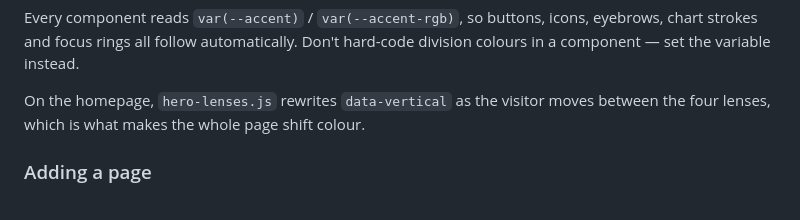
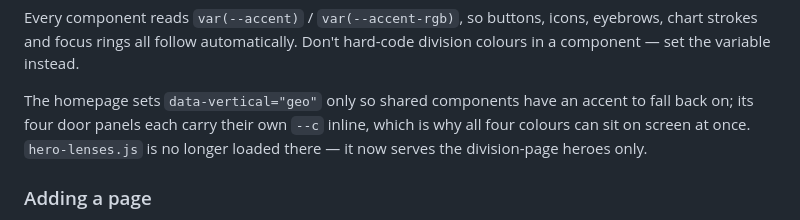
Before and after one commit to tag-amitkumar/katxel-landing-page, a Markdown page: README.md, the part around the change. Rendered like a GitHub page.

Commit message:
Correct the README note about homepage colour handling
The homepage no longer loads hero-lenses.js or cycles data-vertical; each
door panel carries its own accent inline instead.

Co-Authored-By: Claude Opus 5 <noreply@anthropic.com>

```diff
--- a/README.md
+++ b/README.md
@@ -52,8 +52,10 @@ Every component reads `var(--accent)` / `var(--accent-rgb)`, so buttons, icons,
 eyebrows, chart strokes and focus rings all follow automatically. Don't
 hard-code division colours in a component — set the variable instead.
 
-On the homepage, `hero-lenses.js` rewrites `data-vertical` as the visitor moves
-between the four lenses, which is what makes the whole page shift colour.
+The homepage sets `data-vertical="geo"` only so shared components have an
+accent to fall back on; its four door panels each carry their own `--c` inline,
+which is why all four colours can sit on screen at once. `hero-lenses.js` is no
+longer loaded there — it now serves the division-page heroes only.
 
 ### Adding a page
 
```
